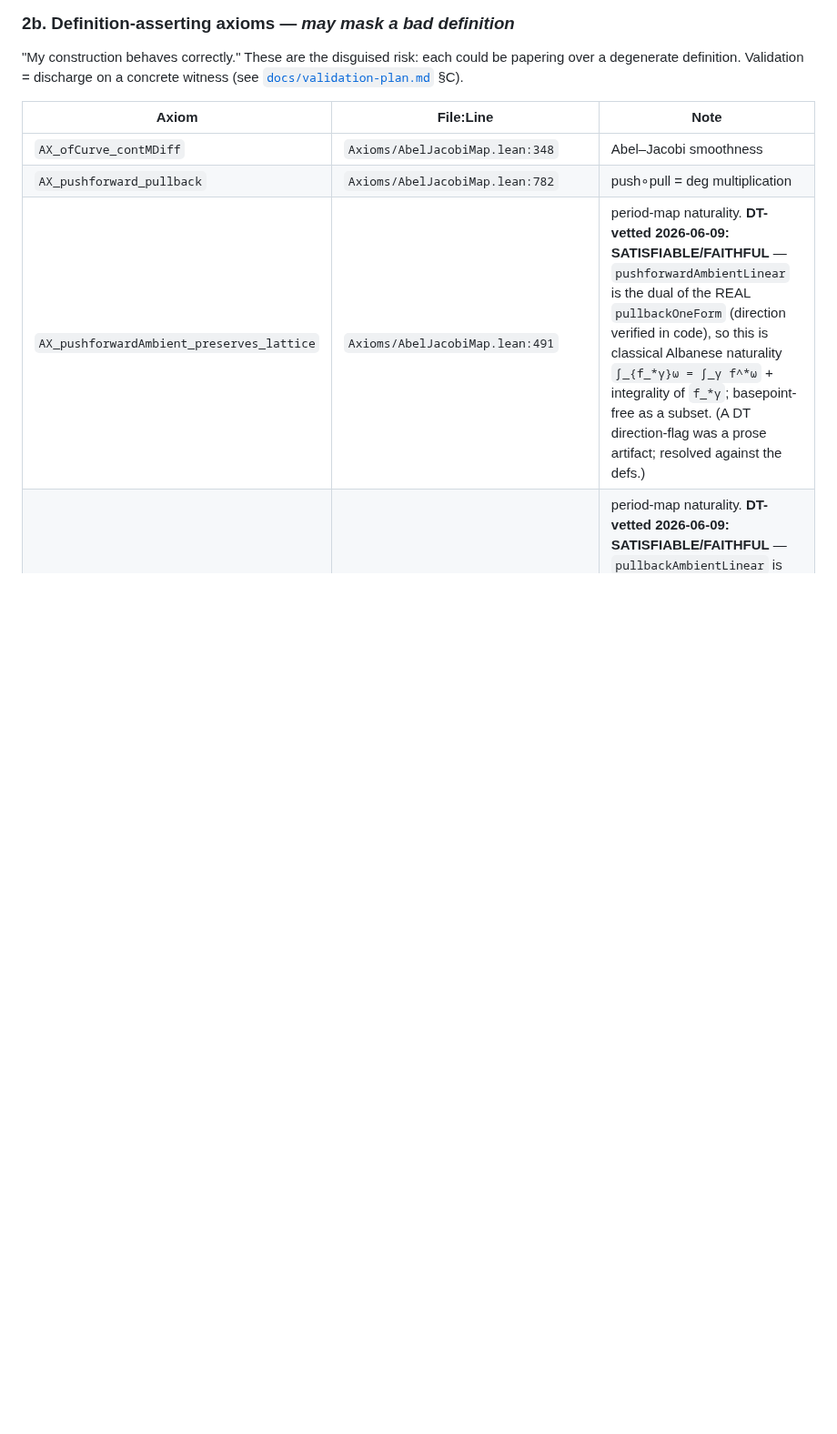
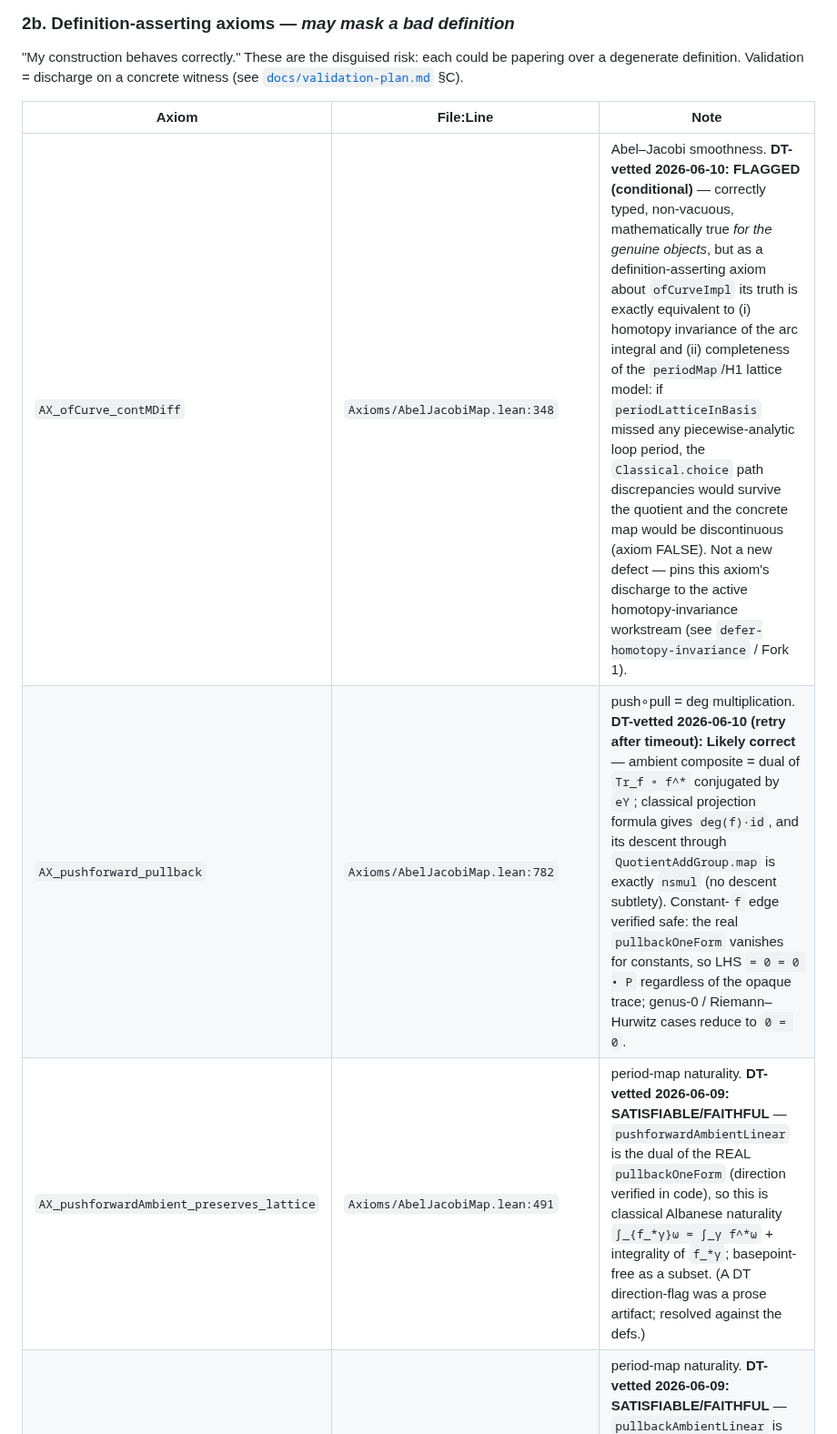
Before and after one commit to mrdouglasny/jacobian-challenge, a Markdown page: AXIOM_AUDIT.md, the part around one of its changes. Shown at 91% size. Rendered like a GitHub page; blank space fills up the shorter version.

Commit message:
docs(AXIOM_AUDIT): 2b sweep complete — final 4 DT verdicts recorded
pushforward_pullback (retry succeeded), pushforwardOneForm_id, _comp:
Likely correct. ofCurve_contMDiff: Flagged (conditional) — truth is
equivalent to periodMap/H1 completeness + homotopy invariance, pinning
its discharge to the active HI workstream. All 2b axioms now per-axiom
externally vetted.

Co-Authored-By: Claude Fable 5 <noreply@anthropic.com>

```diff
--- a/AXIOM_AUDIT.md
+++ b/AXIOM_AUDIT.md
@@ -352,7 +352,7 @@ concrete witness (see [`docs/validation-plan.md`](docs/validation-plan.md) §C).
 
 | Axiom | File:Line | Note |
 |-------|-----------|------|
-| `AX_ofCurve_contMDiff` | `Axioms/AbelJacobiMap.lean:348` | Abel–Jacobi smoothness |
-| `AX_pushforward_pullback` | `Axioms/AbelJacobiMap.lean:782` | push∘pull = deg multiplication |
+| `AX_ofCurve_contMDiff` | `Axioms/AbelJacobiMap.lean:348` | Abel–Jacobi smoothness. **DT-vetted 2026-06-10: FLAGGED (conditional)** — correctly typed, non-vacuous, mathematically true *for the genuine objects*, but as a definition-asserting axiom about `ofCurveImpl` its truth is exactly equivalent to (i) homotopy invariance of the arc integral and (ii) completeness of the `periodMap`/H1 lattice model: if `periodLatticeInBasis` missed any piecewise-analytic loop period, the `Classical.choice` path discrepancies would survive the quotient and the concrete map would be discontinuous (axiom FALSE). Not a new defect — pins this axiom's discharge to the active homotopy-invariance workstream (see `defer-homotopy-invariance` / Fork 1). |
+| `AX_pushforward_pullback` | `Axioms/AbelJacobiMap.lean:782` | push∘pull = deg multiplication. **DT-vetted 2026-06-10 (retry after timeout): Likely correct** — ambient composite = dual of `Tr_f ∘ f^*` conjugated by `eY`; classical projection formula gives `deg(f)·id`, and its descent through `QuotientAddGroup.map` is exactly `nsmul` (no descent subtlety). Constant-`f` edge verified safe: the real `pullbackOneForm` vanishes for constants, so LHS `= 0 = 0 • P` regardless of the opaque trace; genus-0 / Riemann–Hurwitz cases reduce to `0 = 0`. |
 | `AX_pushforwardAmbient_preserves_lattice` | `Axioms/AbelJacobiMap.lean:491` | period-map naturality. **DT-vetted 2026-06-09: SATISFIABLE/FAITHFUL** — `pushforwardAmbientLinear` is the dual of the REAL `pullbackOneForm` (direction verified in code), so this is classical Albanese naturality `∫_{f_*γ}ω = ∫_γ f^*ω` + integrality of `f_*γ`; basepoint-free as a subset. (A DT direction-flag was a prose artifact; resolved against the defs.) |
 | `AX_pullbackAmbient_preserves_lattice` | `Axioms/AbelJacobiMap.lean:505` | period-map naturality. **DT-vetted 2026-06-09: SATISFIABLE/FAITHFUL** — `pullbackAmbientLinear` is the dual of the OPAQUE trace; satisfiable by the genuine trace (Picard pullback / `∫_{f^*δ}η = ∫_δ Tr η`); jointly with `_id`/`_comp` it pins the trace against the zero-mask (not alone — recorded honestly) |
```
Also changed, not shown: other parts of AXIOM_AUDIT.md (+1 -1 lines).
